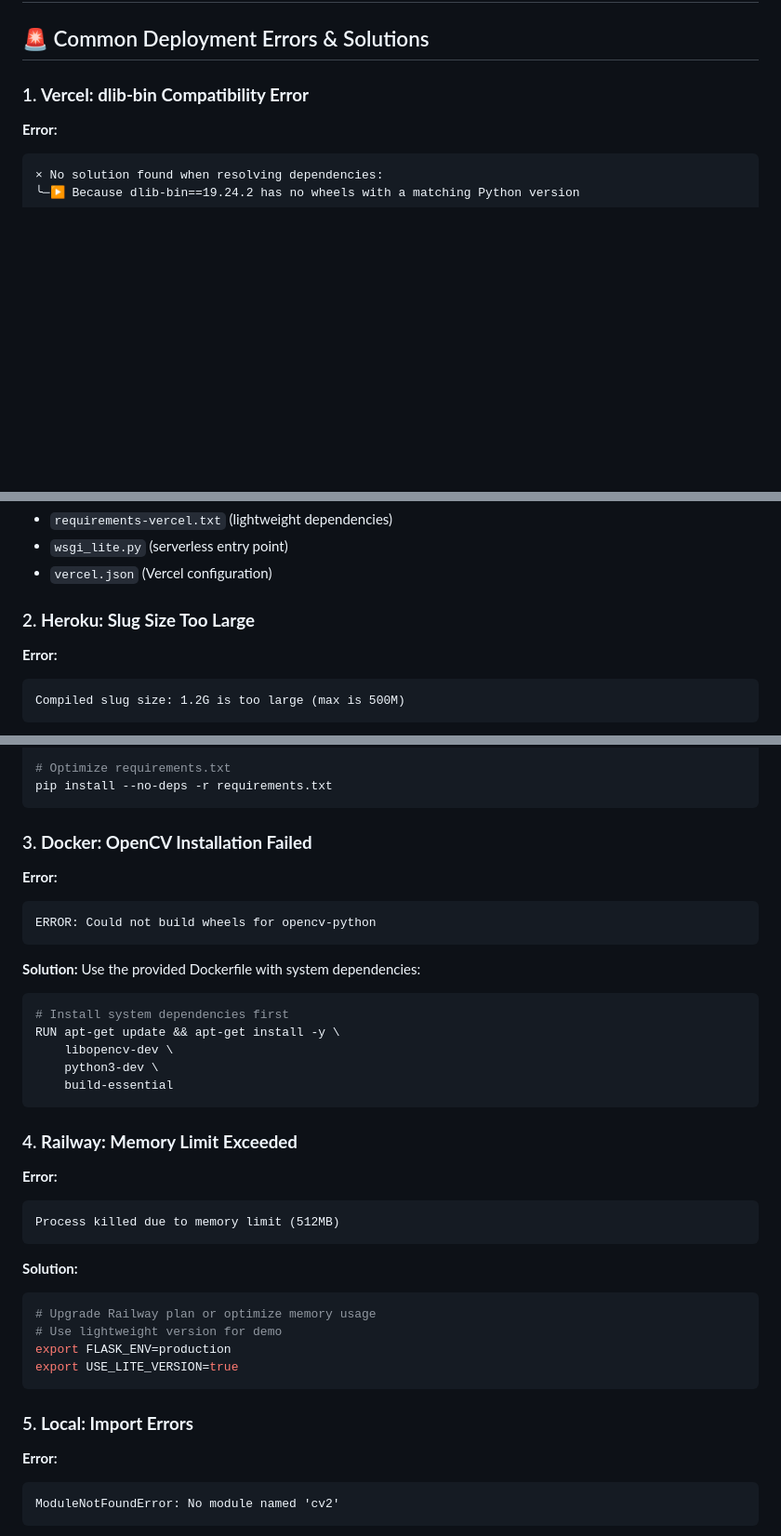
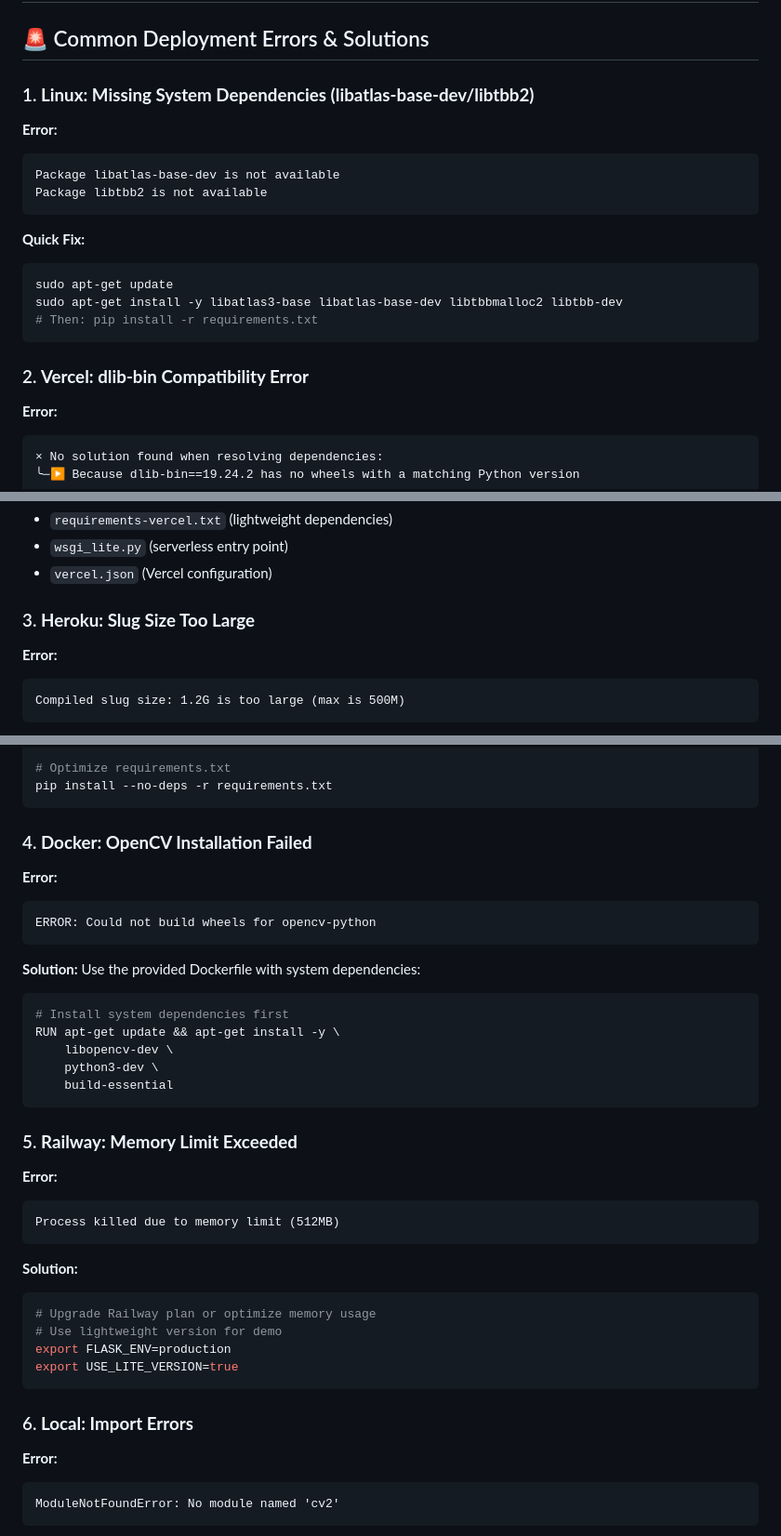
Before and after one commit to MeghanaReddyMG/Deepfake_Detection, a Markdown page: TROUBLESHOOTING.md, 3 parts joined by grey strips. Shown: that part at 93% size. GitHub-like rendering; blank space fills up the shorter version.

````diff
--- a/TROUBLESHOOTING.md
+++ b/TROUBLESHOOTING.md
@@ -2,7 +2,22 @@
 
 ## 🚨 Common Deployment Errors & Solutions
 
-### 1. **Vercel: dlib-bin Compatibility Error**
+### 1. **Linux: Missing System Dependencies (libatlas-base-dev/libtbb2)**
+
+**Error:**
+```
+Package libatlas-base-dev is not available
+Package libtbb2 is not available
+```
+
+**Quick Fix:**
+```bash
+sudo apt-get update
+sudo apt-get install -y libatlas3-base libatlas-base-dev libtbbmalloc2 libtbb-dev
+# Then: pip install -r requirements.txt
+```
+
+### 2. **Vercel: dlib-bin Compatibility Error**
 
 **Error:**
 ```
@@ -26,7 +41,7 @@ pip install -r requirements-vercel.txt
 - `wsgi_lite.py` (serverless entry point)
 - `vercel.json` (Vercel configuration)
 
-### 2. **Heroku: Slug Size Too Large**
+### 3. **Heroku: Slug Size Too Large**
 
 **Error:**
 ```
@@ -46,7 +61,7 @@ echo "python-3.11.7" > .heroku/python-version
 pip install --no-deps -r requirements.txt
 ```
 
-### 3. **Docker: OpenCV Installation Failed**
+### 4. **Docker: OpenCV Installation Failed**
 
 **Error:**
 ```
@@ -64,7 +79,7 @@ RUN apt-get update && apt-get install -y \
     build-essential
 ```
 
-### 4. **Railway: Memory Limit Exceeded**
+### 5. **Railway: Memory Limit Exceeded**
 
 **Error:**
 ```
@@ -79,7 +94,7 @@ export FLASK_ENV=production
 export USE_LITE_VERSION=true
 ```
 
-### 5. **Local: Import Errors**
+### 6. **Local: Import Errors**
 
 **Error:**
 ```
````
Also changed, not shown: other parts of TROUBLESHOOTING.md (+57 -0 lines).
